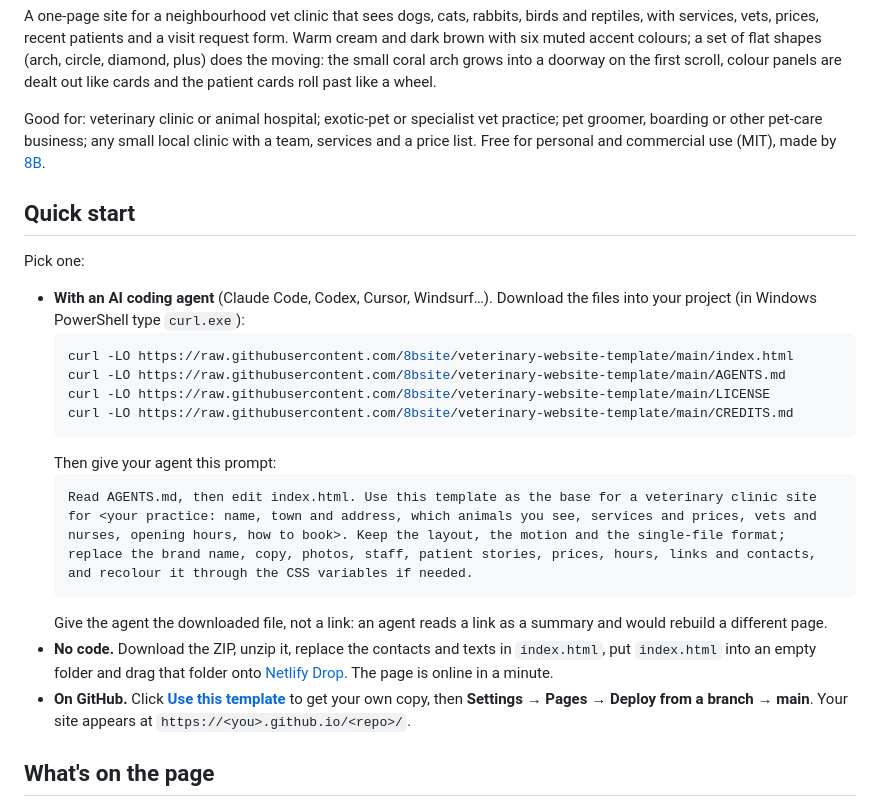
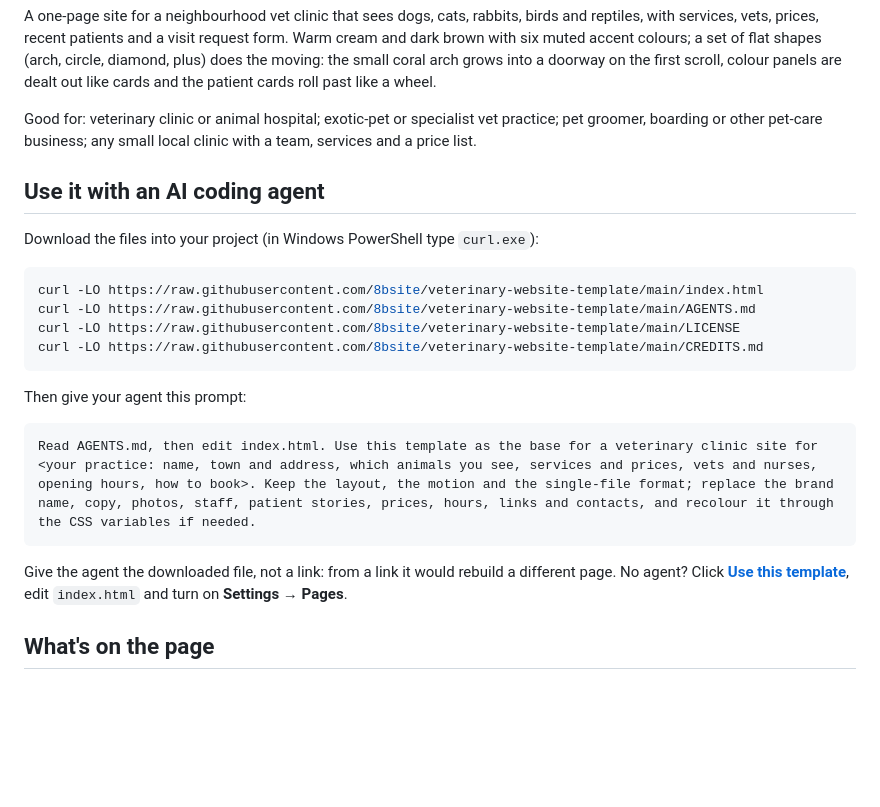
Before and after one commit to 8bsite/veterinary-website-template, a Markdown page: README.md, the part around one of its changes. Rendered like a GitHub page; blank space fills up the shorter version.

````diff
--- a/README.md
+++ b/README.md
@@ -12,26 +12,26 @@
 
 A one-page site for a neighbourhood vet clinic that sees dogs, cats, rabbits, birds and reptiles, with services, vets, prices, recent patients and a visit request form. Warm cream and dark brown with six muted accent colours; a set of flat shapes (arch, circle, diamond, plus) does the moving: the small coral arch grows into a doorway on the first scroll, colour panels are dealt out like cards and the patient cards roll past like a wheel.
 
-Good for: veterinary clinic or animal hospital; exotic-pet or specialist vet practice; pet groomer, boarding or other pet-care business; any small local clinic with a team, services and a price list. Free for personal and commercial use (MIT), made by [8B](https://8b.com/).
+Good for: veterinary clinic or animal hospital; exotic-pet or specialist vet practice; pet groomer, boarding or other pet-care business; any small local clinic with a team, services and a price list.
 
-## Quick start
+## Use it with an AI coding agent
 
-Pick one:
+Download the files into your project (in Windows PowerShell type `curl.exe`):
 
-- **With an AI coding agent** (Claude Code, Codex, Cursor, Windsurf…). Download the files into your project (in Windows PowerShell type `curl.exe`):
-  ```bash
-  curl -LO https://raw.githubusercontent.com/8bsite/veterinary-website-template/main/index.html
-  curl -LO https://raw.githubusercontent.com/8bsite/veterinary-website-template/main/AGENTS.md
-  curl -LO https://raw.githubusercontent.com/8bsite/veterinary-website-template/main/LICENSE
-  curl -LO https://raw.githubusercontent.com/8bsite/veterinary-website-template/main/CREDITS.md
-  ```
-  Then give your agent this prompt:
-  ```text
-  Read AGENTS.md, then edit index.html. Use this template as the base for a veterinary clinic site for <your practice: name, town and address, which animals you see, services and prices, vets and nurses, opening hours, how to book>. Keep the layout, the motion and the single-file format; replace the brand name, copy, photos, staff, patient stories, prices, hours, links and contacts, and recolour it through the CSS variables if needed.
-  ```
-  Give the agent the downloaded file, not a link: an agent reads a link as a summary and would rebuild a different page.
-- **No code.** Download the ZIP, unzip it, replace the contacts and texts in `index.html`, put `index.html` into an empty folder and drag that folder onto [Netlify Drop](https://app.netlify.com/drop). The page is online in a minute.
-- **On GitHub.** Click **[Use this template](https://github.com/new?template_name=veterinary-website-template&template_owner=8bsite)** to get your own copy, then **Settings → Pages → Deploy from a branch → main**. Your site appears at `https://<you>.github.io/<repo>/`.
+```bash
+curl -LO https://raw.githubusercontent.com/8bsite/veterinary-website-template/main/index.html
+curl -LO https://raw.githubusercontent.com/8bsite/veterinary-website-template/main/AGENTS.md
+curl -LO https://raw.githubusercontent.com/8bsite/veterinary-website-template/main/LICENSE
+curl -LO https://raw.githubusercontent.com/8bsite/veterinary-website-template/main/CREDITS.md
+```
+
+Then give your agent this prompt:
+
+```text
+Read AGENTS.md, then edit index.html. Use this template as the base for a veterinary clinic site for <your practice: name, town and address, which animals you see, services and prices, vets and nurses, opening hours, how to book>. Keep the layout, the motion and the single-file format; replace the brand name, copy, photos, staff, patient stories, prices, hours, links and contacts, and recolour it through the CSS variables if needed.
+```
+
+Give the agent the downloaded file, not a link: from a link it would rebuild a different page. No agent? Click **[Use this template](https://github.com/new?template_name=veterinary-website-template&template_owner=8bsite)**, edit `index.html` and turn on **Settings → Pages**.
 
 ## What's on the page
 
````
Also changed, not shown: other parts of README.md (+13 -33 lines).
